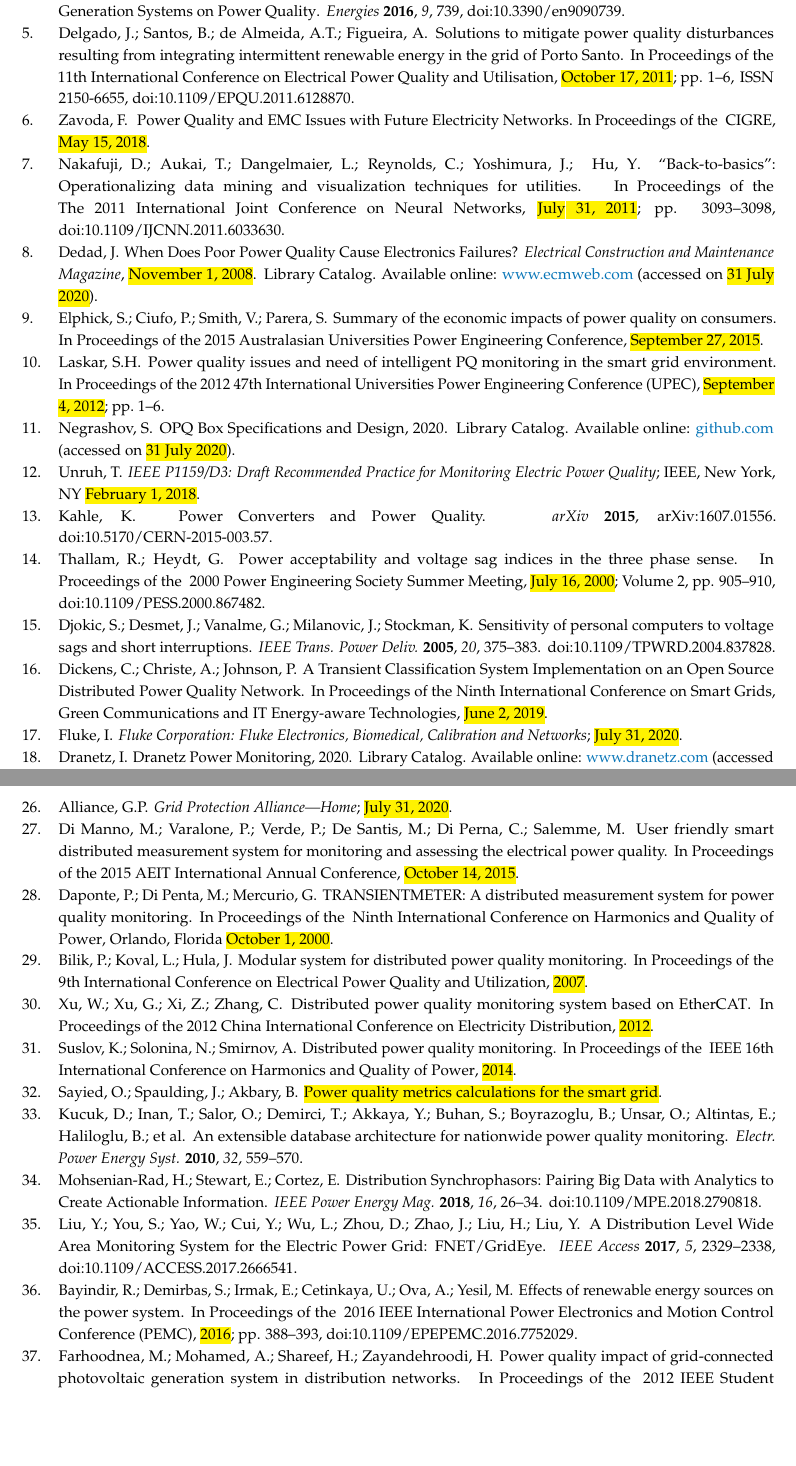
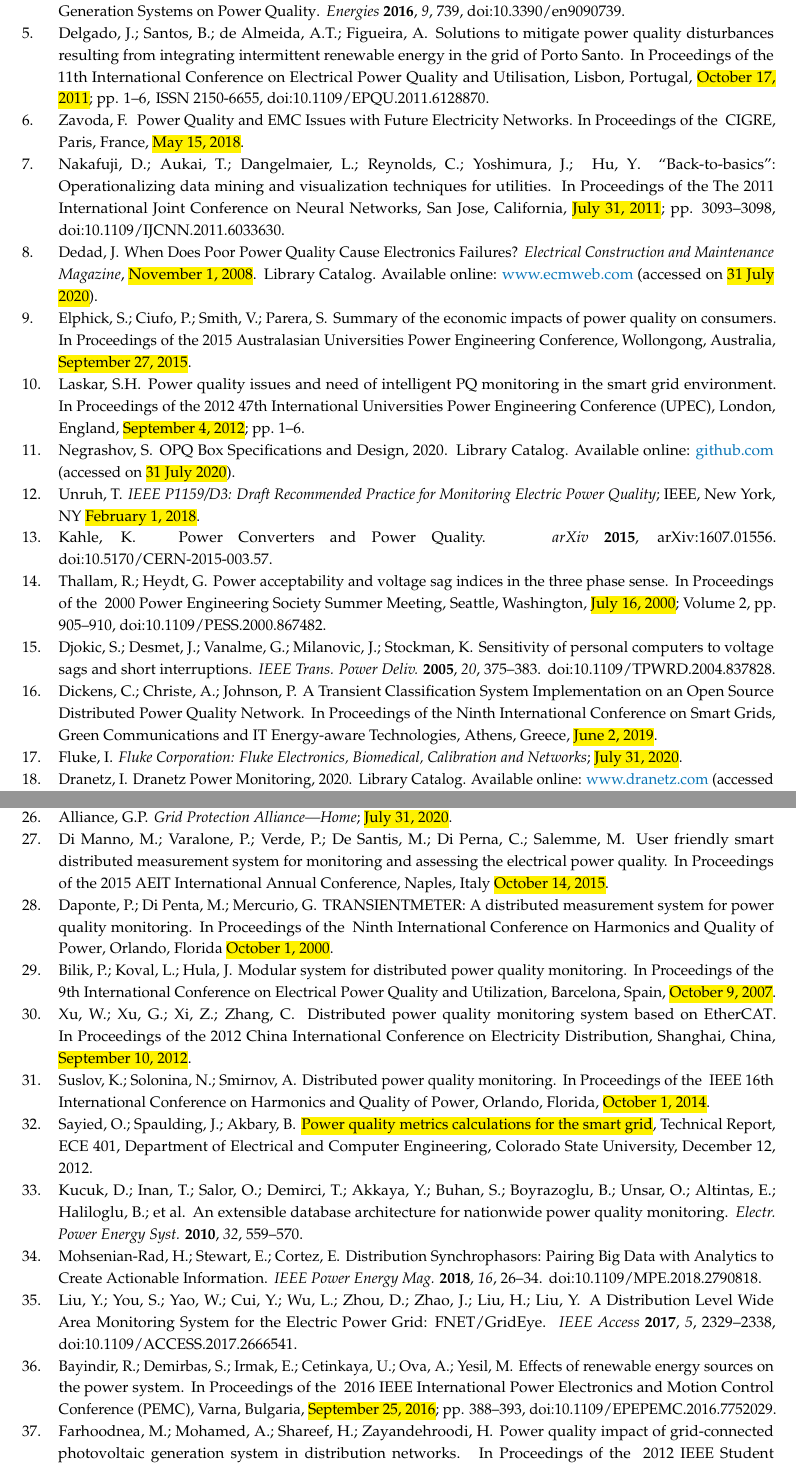
Before and after one commit to openpowerquality/article2020, a LaTeX paper (manuscript.v5/energies-864131.tex): two parts of pages 23 and 24 of 24, joined at a grey line, cut so that both start at the same text, the shorter picture padded with empty space. Compiled offline with pdfLaTeX.

Commit message:
finished v5

```diff
--- a/manuscript.v5/energies-864131.tex
+++ b/manuscript.v5/energies-864131.tex
@@ -751,14 +754,14 @@ Delgado, J.; Santos, B.; de~Almeida, A.T.; Figueira, A.
 \newblock Solutions to mitigate power quality disturbances resulting from
 integrating intermittent renewable energy in the grid of {Porto} {Santo}.
 \newblock In {Proceedings of the } 11th {International} {Conference} on {Electrical} {Power} {Quality}
-and {Utilisation}, \hl{October 17, 2011}; pp. 1--6,
+and {Utilisation}, Lisbon, Portugal, \hl{October 17, 2011}; pp. 1--6,
 \newblock ISSN 2150-6655,
 doi:{\changeurlcolor{black}\href{https://doi.org/10.1109/EPQU.2011.6128870}{\detokenize{10.1109/EPQU.2011.6128870}}}.
 
 \bibitem[Zavoda(2018)]{zavoda_power_2018}
 Zavoda, F.
 \newblock { Power {Quality} and {EMC} {Issues} with {Future} {Electricity}
-{Networks}}. In {Proceedings of the } CIGRE, \hl{May 15, 2018}.
+{Networks}}. In {Proceedings of the } CIGRE, Paris, France, \hl{May 15, 2018}.
 
 \bibitem[Nakafuji \em{et~al.}(2011)Nakafuji, Aukai, Dangelmaier, Reynolds,
 Yoshimura, and {Ying Hu}]{nakafuji_back--basics_2011}
@@ -766,7 +769,7 @@ Nakafuji, D.; Aukai, T.; Dangelmaier, L.; Reynolds, C.; Yoshimura, J.; {
 Hu, Y}.
 \newblock “{Back}-to-basics”: {Operationalizing} data mining and visualization
 techniques for utilities.
-\newblock In {Proceedings of the }The 2011 International Joint Conference on Neural Networks, \hl{July 31, 2011}; pp. 3093--3098, doi:10.1109/IJCNN.2011.6033630.
+\newblock In {Proceedings of the }The 2011 International Joint Conference on Neural Networks, San Jose, California, \hl{July 31, 2011}; pp. 3093--3098, doi:10.1109/IJCNN.2011.6033630.
 
 \bibitem[Dedad(2008)]{dedad_when_2008}
 Dedad, J.
@@ -780,14 +783,14 @@ Parera]{elphick_summary_2015}
 Elphick, S.; Ciufo, P.; Smith, V.; Parera, S.
 \newblock Summary of the economic impacts of power quality on consumers.
 \newblock  In {Proceedings of the }2015 {Australasian} {Universities} {Power} {Engineering}
-{Conference}, \hl{September 27, 2015}.
+{Conference}, Wollongong, Australia, \hl{September 27, 2015}.
 
 \bibitem[Laskar(2012)]{laskar_power_2012}
 Laskar, S.H.
 \newblock Power quality issues and need of intelligent {PQ} monitoring in the
 smart grid environment.
 \newblock In~{Proceedings of the }2012 47th
-{International} Universities {Power} {Engineering} {Conference} ({UPEC}), \hl{September 4, 2012}; pp.~1--6.
+{International} Universities {Power} {Engineering} {Conference} ({UPEC}), London, England, \hl{September 4, 2012}; pp.~1--6.
 
 \bibitem[Negrashov(2020)]{negrashov_opq_2020}
 Negrashov, S.
@@ -808,7 +811,7 @@ Kahle, K.
 \bibitem[Thallam and Heydt(2000)]{thallam_power_2000}
 Thallam, R.; Heydt, G.
 \newblock Power acceptability and voltage sag indices in the three phase sense.
-\newblock In {Proceedings of the } 2000 {Power} {Engineering} {Society} {Summer} {Meeting},
+\newblock In {Proceedings of the } 2000 {Power} {Engineering} {Society} {Summer} {Meeting}, Seattle, Washington,
  \hl{July 16, 2000}; Volume~2, pp. 905--910, doi:10.1109/PESS.2000.867482.
 
 \bibitem[Djokic \em{et~al.}(2005)Djokic, Desmet, Vanalme, Milanovic, and
@@ -827,7 +830,7 @@ Dickens, C.; Christe, A.; Johnson, P.
 \newblock A {Transient} {Classification} {System} {Implementation} on an {Open}
 {Source} {Distributed} {Power} {Quality} {Network}.
 \newblock  In Proceedings of the {Ninth} {International} {Conference} on {Smart}
-{Grids}, {Green} {Communications} and {IT} {Energy}-aware {Technologies},
+{Grids}, {Green} {Communications} and {IT} {Energy}-aware {Technologies}, Athens, Greece,
 \hl{June 2, 2019}.
 
 \bibitem[Fluke(2020)]{fluke_fluke_2020}
@@ -890,7 +893,7 @@ Di~Manno, M.; Varalone, P.; Verde, P.; De~Santis, M.; Di~Perna, C.; Salemme, M.
 \newblock User friendly smart distributed measurement system for monitoring and
 assessing the electrical power quality.
 \newblock In Proceedings of the 2015 {AEIT} {International} {Annual}
-{Conference}, \hl{October 14, 2015}.
+{Conference}, Naples, Italy \hl{October 14, 2015}.
 
 \bibitem[Daponte \em{et~al.}(2000)Daponte, Di~Penta, and
 Mercurio]{daponte_transientmeter:_2000}
@@ -904,25 +907,25 @@ monitoring.
 Bilik, P.; Koval, L.; Hula, J.
 \newblock Modular system for distributed power quality monitoring.
 \newblock In {Proceedings of the } 9th {International} {Conference} on {Electrical} {Power} {Quality}
-and {Utilization}, \hl{2007}.
+and {Utilization}, Barcelona, Spain, \hl{October 9, 2007}.
 
 \bibitem[Xu \em{et~al.}(2012)Xu, Xu, Xi, and Zhang]{xu_distributed_2012}
 Xu, W.; Xu, G.; Xi, Z.; Zhang, C.
 \newblock Distributed power quality monitoring system based on {EtherCAT}.
 \newblock In {Proceedings of the }2012 {China} {International} {Conference} on {Electricity}
-{Distribution}, \hl{2012}.
+{Distribution}, Shanghai, China, \hl{September 10, 2012}.
 
 \bibitem[Suslov \em{et~al.}(2014)Suslov, Solonina, and
 Smirnov]{suslov_distributed_2014}
 Suslov, K.; Solonina, N.; Smirnov, A.
 \newblock Distributed power quality monitoring.
 \newblock In {Proceedings of the } {IEEE} 16th {International} {Conference} on {Harmonics} and
-{Quality} of {Power}, \hl{2014}.
+{Quality} of {Power}, Orlando, Florida, \hl{October 1, 2014}.
 
 \bibitem[Sayied \em{et~al.}(2013)Sayied, Spaulding, and
 Akbary]{sayied_power_2013}
 Sayied, O.; Spaulding, J.; Akbary, B.
-\newblock \hl{Power quality metrics calculations for the smart grid}. %%% Please add more detailed information.
+\newblock \hl{Power quality metrics calculations for the smart grid}, Technical Report, ECE 401, Department of Electrical and Computer Engineering, Colorado State University, December 12, 2012. %%% Please add more detailed information.
 
 \bibitem[Kucuk \em{et~al.}(2010)Kucuk, Inan, Salor, Demirci, Akkaya, Buhan,
 Boyrazoglu, Unsar, Altintas, Haliloglu, Cadirci, and
@@ -955,7 +958,7 @@ and Yesil]{bayindir_effects_2016}
 Bayindir, R.; Demirbas, S.; Irmak, E.; Cetinkaya, U.; Ova, A.; Yesil, M.
 \newblock Effects of renewable energy sources on the power system.
 \newblock In {Proceedings of the } 2016 {IEEE} {International} {Power} {Electronics} and {Motion}
-{Control} {Conference} ({PEMC}), \hl{2016}; pp. 388--393, doi:10.1109/EPEPEMC.2016.7752029.
+{Control} {Conference} ({PEMC}), Varna, Bulgaria, \hl{September 25, 2016}; pp. 388--393, doi:10.1109/EPEPEMC.2016.7752029.
 
 \bibitem[Farhoodnea \em{et~al.}(2012)Farhoodnea, Mohamed, Shareef, and
 Zayandehroodi]{farhoodnea_power_2012}
```
Also changed, not shown: manuscript.v5/energies-864131.pdf, manuscript.v5/energies-864131.tex (5 more changed lines).
